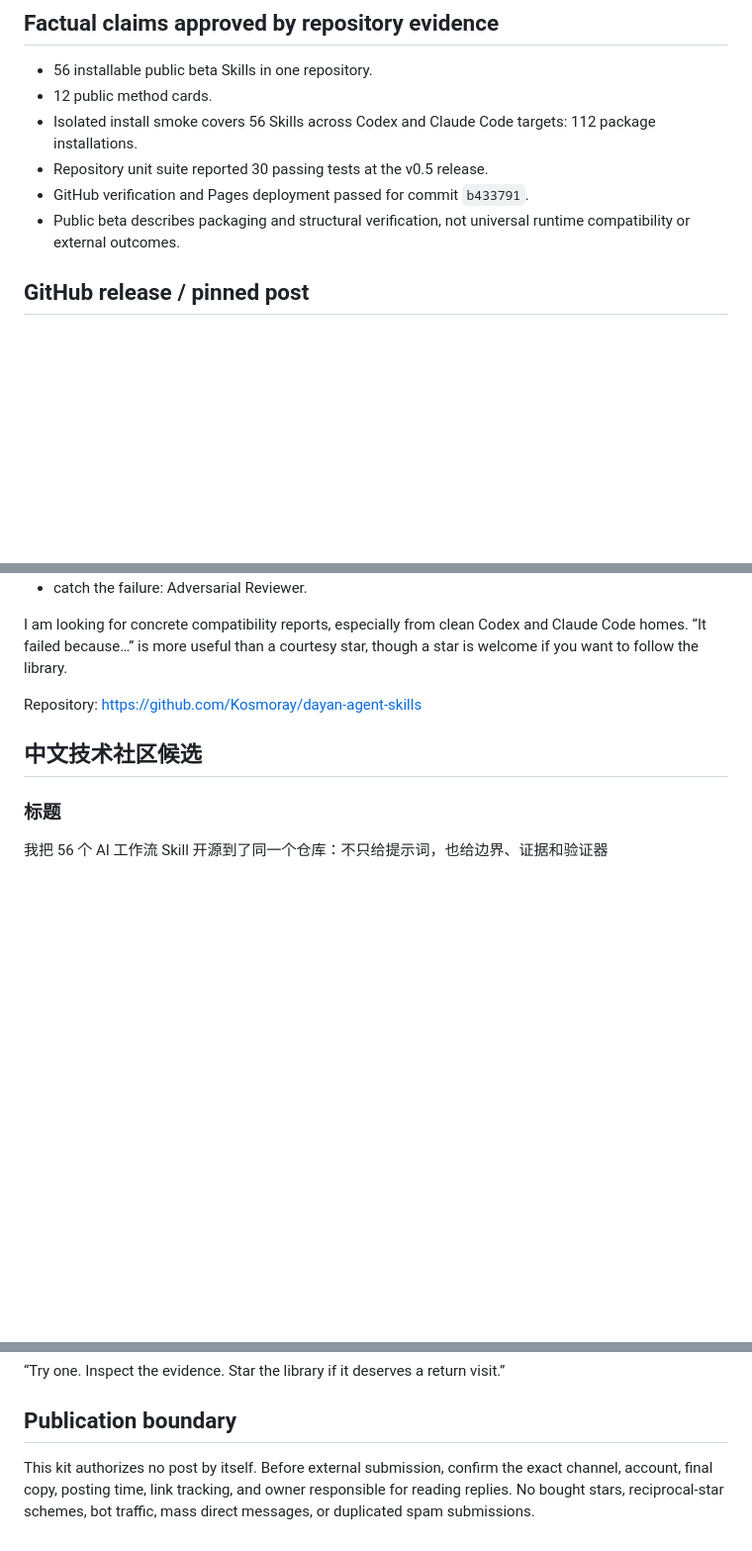
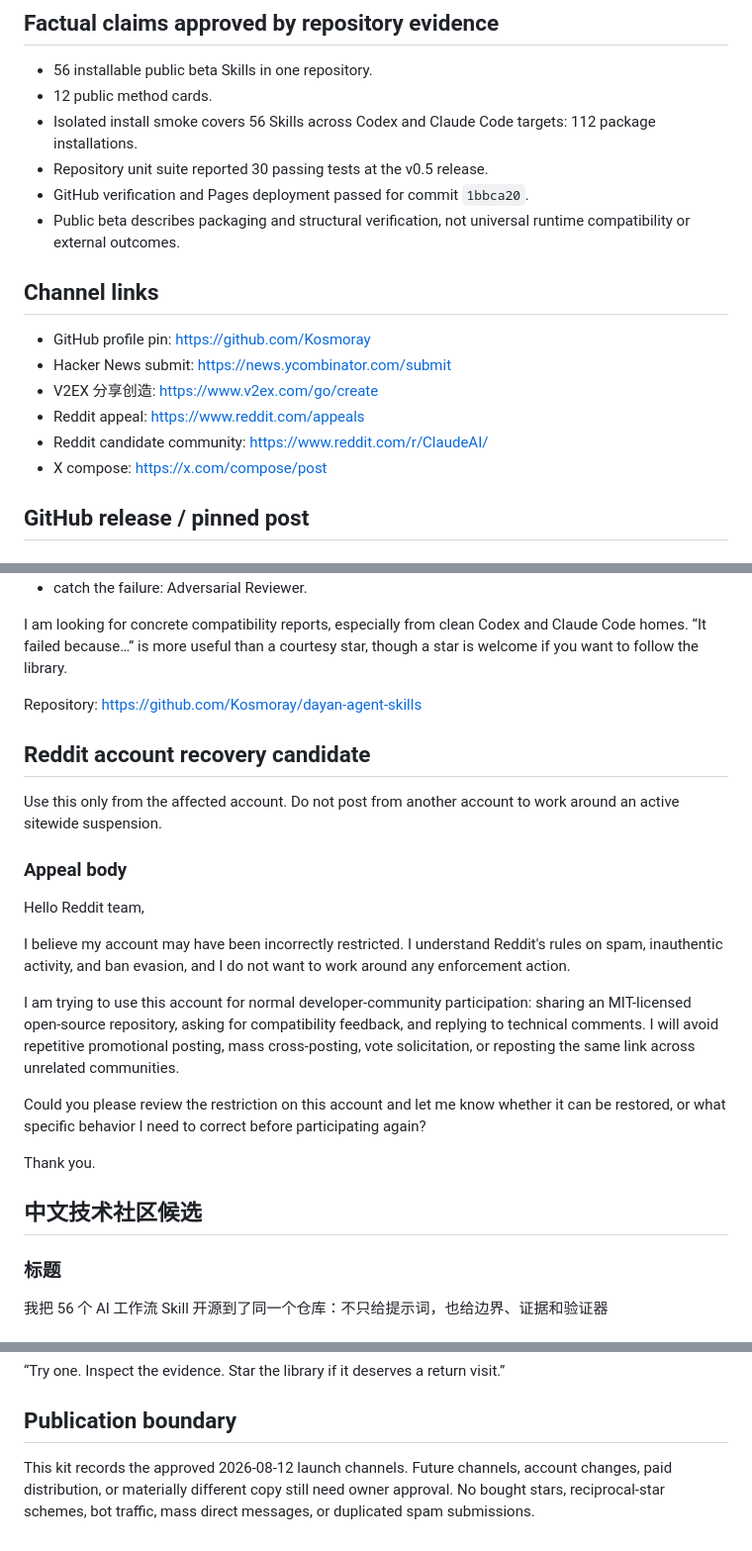
Before and after one commit to Kosmoray/dayan-agent-skills, a Markdown page: docs/launch-kit.md, 3 parts joined by grey strips. Shown at 99% size. GitHub-like rendering; blank space fills up the shorter version.

```diff
--- a/docs/launch-kit.md
+++ b/docs/launch-kit.md
@@ -14,8 +14,17 @@ For developers and AI workflow builders who are tired of recreating prompts, gua
 - 12 public method cards.
 - Isolated install smoke covers 56 Skills across Codex and Claude Code targets: 112 package installations.
 - Repository unit suite reported 30 passing tests at the v0.5 release.
-- GitHub verification and Pages deployment passed for commit `b433791`.
+- GitHub verification and Pages deployment passed for commit `1bbca20`.
 - Public beta describes packaging and structural verification, not universal runtime compatibility or external outcomes.
+
+## Channel links
+
+- GitHub profile pin: <https://github.com/Kosmoray>
+- Hacker News submit: <https://news.ycombinator.com/submit>
+- V2EX 分享创造: <https://www.v2ex.com/go/create>
+- Reddit appeal: <https://www.reddit.com/appeals>
+- Reddit candidate community: <https://www.reddit.com/r/ClaudeAI/>
+- X compose: <https://x.com/compose/post>
 
 ## GitHub release / pinned post
 
@@ -85,6 +98,22 @@ I am looking for concrete compatibility reports, especially from clean Codex and
 
 Repository: <https://github.com/Kosmoray/dayan-agent-skills>
 
+## Reddit account recovery candidate
+
+Use this only from the affected account. Do not post from another account to work around an active sitewide suspension.
+
+### Appeal body
+
+Hello Reddit team,
+
+I believe my account may have been incorrectly restricted. I understand Reddit's rules on spam, inauthentic activity, and ban evasion, and I do not want to work around any enforcement action.
+
+I am trying to use this account for normal developer-community participation: sharing an MIT-licensed open-source repository, asking for compatibility feedback, and replying to technical comments. I will avoid repetitive promotional posting, mass cross-posting, vote solicitation, or reposting the same link across unrelated communities.
+
+Could you please review the restriction on this account and let me know whether it can be restored, or what specific behavior I need to correct before participating again?
+
+Thank you.
+
 ## 中文技术社区候选
 
 ### 标题
@@ -140,4 +205,4 @@ End card:
 
 ## Publication boundary
 
-This kit authorizes no post by itself. Before external submission, confirm the exact channel, account, final copy, posting time, link tracking, and owner responsible for reading replies. No bought stars, reciprocal-star schemes, bot traffic, mass direct messages, or duplicated spam submissions.
+This kit records the approved 2026-08-12 launch channels. Future channels, account changes, paid distribution, or materially different copy still need owner approval. No bought stars, reciprocal-star schemes, bot traffic, mass direct messages, or duplicated spam submissions.
```
Also changed, not shown: other parts of docs/launch-kit.md (+41 -1 lines), docs/publication-runbook.md (added, +31 -0 lines).
